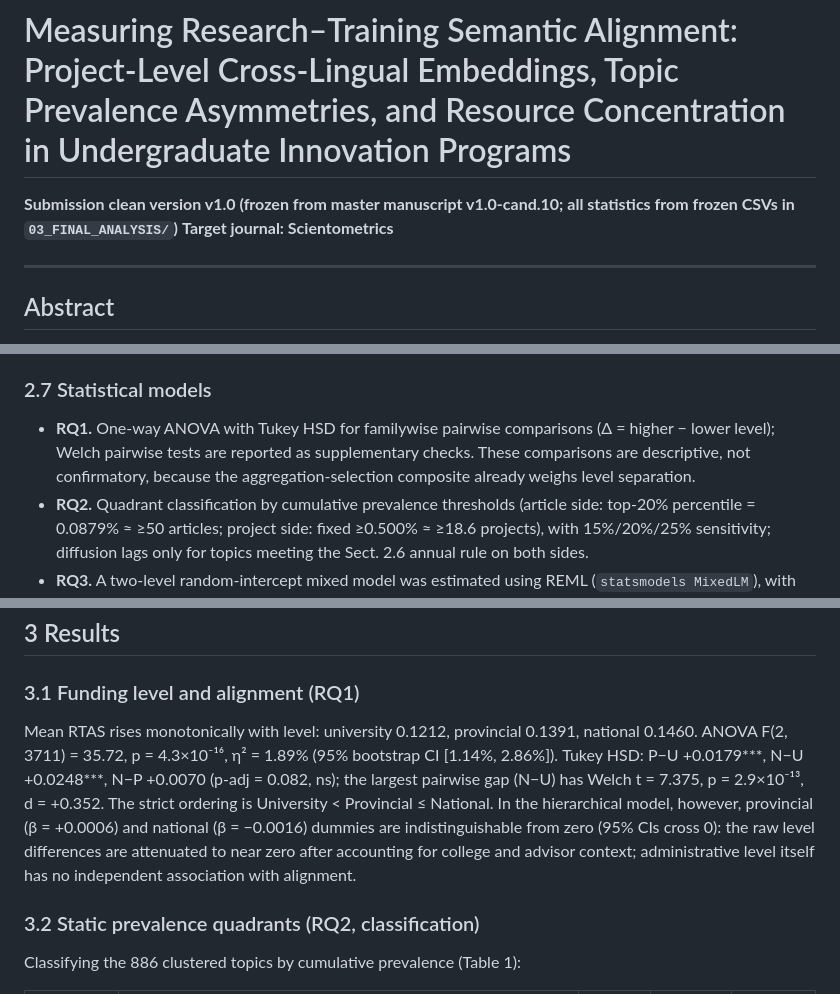
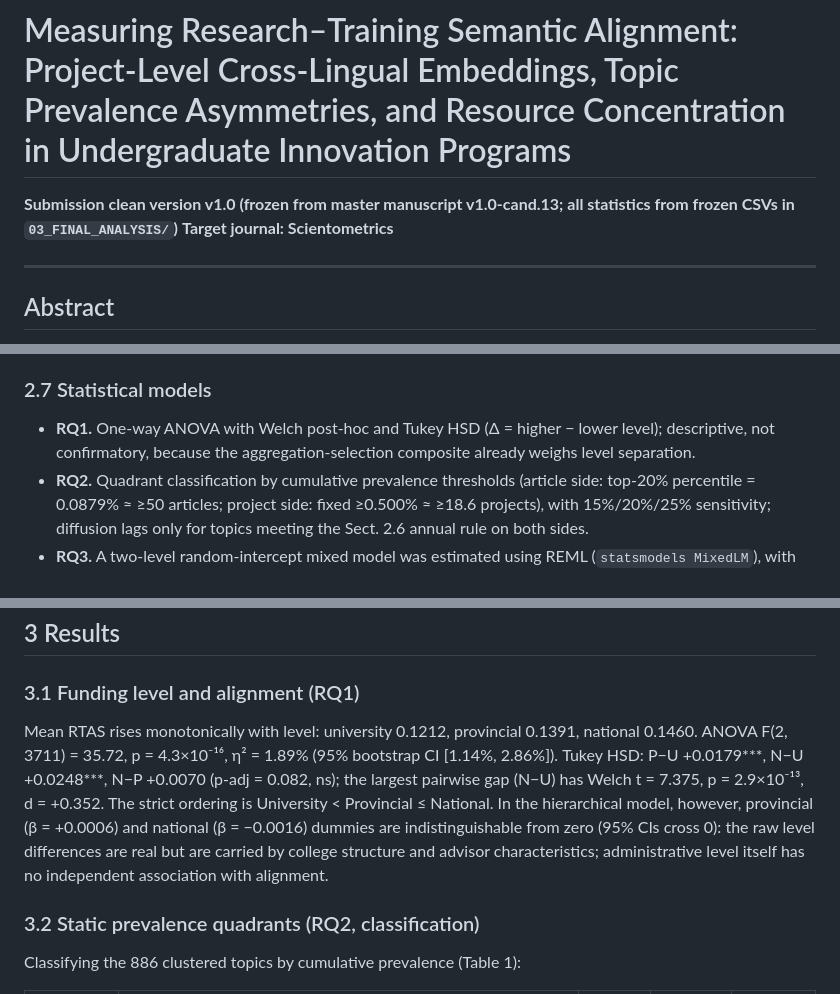
Before and after one commit to victoryangcw/RTAS-knowledge-diffusion, a Markdown page: 04_MANUSCRIPT/SUBMISSION_manuscript_v1.0.md, 3 parts joined by grey strips. Rendered like a GitHub page.

```diff
--- a/04_MANUSCRIPT/SUBMISSION_manuscript_v1.0.md
+++ b/04_MANUSCRIPT/SUBMISSION_manuscript_v1.0.md
@@ -1,6 +1,6 @@
 # Measuring Research–Training Semantic Alignment: Project-Level Cross-Lingual Embeddings, Topic Prevalence Asymmetries, and Resource Concentration in Undergraduate Innovation Programs
 
-**Submission clean version v1.0 (frozen from master manuscript v1.0-cand.10; all statistics from frozen CSVs in `03_FINAL_ANALYSIS/`)**
+**Submission clean version v1.0 (frozen from master manuscript v1.0-cand.13; all statistics from frozen CSVs in `03_FINAL_ANALYSIS/`)**
 **Target journal: Scientometrics**
 
 ---
@@ -89,7 +89,7 @@ Each analysis uses the window its question requires, stated explicitly: RTAS use
 
 ### 2.7 Statistical models
 
-- **RQ1.** One-way ANOVA with Tukey HSD for familywise pairwise comparisons (Δ = higher − lower level); Welch pairwise tests are reported as supplementary checks. These comparisons are descriptive, not confirmatory, because the aggregation-selection composite already weighs level separation.
+- **RQ1.** One-way ANOVA with Welch post-hoc and Tukey HSD (Δ = higher − lower level); descriptive, not confirmatory, because the aggregation-selection composite already weighs level separation.
 - **RQ2.** Quadrant classification by cumulative prevalence thresholds (article side: top-20% percentile = 0.0879% ≈ ≥50 articles; project side: fixed ≥0.500% ≈ ≥18.6 projects), with 15%/20%/25% sensitivity; diffusion lags only for topics meeting the Sect. 2.6 annual rule on both sides.
 - **RQ3.** A two-level random-intercept mixed model was estimated using REML (`statsmodels MixedLM`), with projects nested within colleges (primary complete cases n = 3,231, 39 colleges; high-confidence-match sensitivity n = 2,750). Year was entered as a continuous variable centered at 2022. Fixed effects included provincial- and national-level indicators, log-transformed advisor pre-project three-year publication output, and log-transformed prior supervisory load (strictly year < focal year, mean across co-advisors). An unconditional means model gives the null ICC.
 - **RQ4.** Gini and Pareto concentration of national projects across supervisors; a supervisor-year lagged logistic model P(nat_t) ~ nat_{t−1} + log(1+load_{t−1}) + year FE (categorical year fixed effects with 2021 as reference, because the earliest outcome year is t = 2021 given the t−1 lag; standard errors clustered by supervisor). Multi-advisor fields were split so that each distinct advisor–project pair was treated as one supervisory link (co-supervised projects contributed one link to each listed individual advisor); the analysis unit is the individual advisor (1,834). Main sample 979 supervisor-years, 627 advisors; robustness sample 2,469/1,560. This replaces a cross-sectional top-5% regression whose OR is constructively inflated by definition (top-5% membership is itself ranked on cumulative national projects).
@@ -102,7 +102,7 @@ All numbers derive from frozen CSVs under a fixed seed (42); no statistic was ha
 
 ### 3.1 Funding level and alignment (RQ1)
 
-Mean RTAS rises monotonically with level: university 0.1212, provincial 0.1391, national 0.1460. ANOVA F(2, 3711) = 35.72, p = 4.3×10⁻¹⁶, η² = 1.89% (95% bootstrap CI [1.14%, 2.86%]). Tukey HSD: P−U +0.0179***, N−U +0.0248***, N−P +0.0070 (p-adj = 0.082, ns); the largest pairwise gap (N−U) has Welch t = 7.375, p = 2.9×10⁻¹³, d = +0.352. The strict ordering is University < Provincial ≤ National. In the hierarchical model, however, provincial (β = +0.0006) and national (β = −0.0016) dummies are indistinguishable from zero (95% CIs cross 0): the raw level differences are attenuated to near zero after accounting for college and advisor context; administrative level itself has no independent association with alignment.
+Mean RTAS rises monotonically with level: university 0.1212, provincial 0.1391, national 0.1460. ANOVA F(2, 3711) = 35.72, p = 4.3×10⁻¹⁶, η² = 1.89% (95% bootstrap CI [1.14%, 2.86%]). Tukey HSD: P−U +0.0179***, N−U +0.0248***, N−P +0.0070 (p-adj = 0.082, ns); the largest pairwise gap (N−U) has Welch t = 7.375, p = 2.9×10⁻¹³, d = +0.352. The strict ordering is University < Provincial ≤ National. In the hierarchical model, however, provincial (β = +0.0006) and national (β = −0.0016) dummies are indistinguishable from zero (95% CIs cross 0): the raw level differences are real but are carried by college structure and advisor characteristics; administrative level itself has no independent association with alignment.
 
 ### 3.2 Static prevalence quadrants (RQ2, classification)
 
```
Also changed, not shown: other parts of 04_MANUSCRIPT/SUBMISSION_manuscript_v1.0.md (+9 -9 lines).
